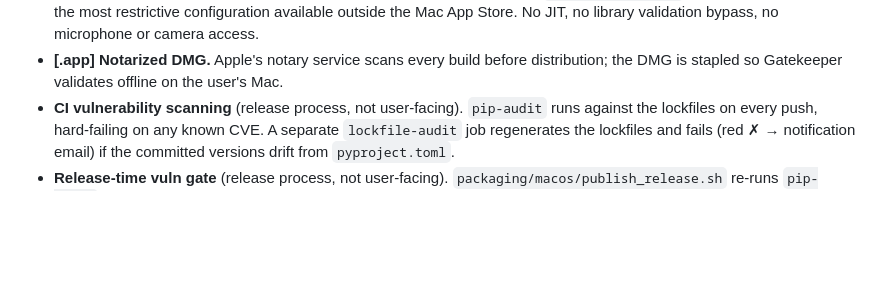
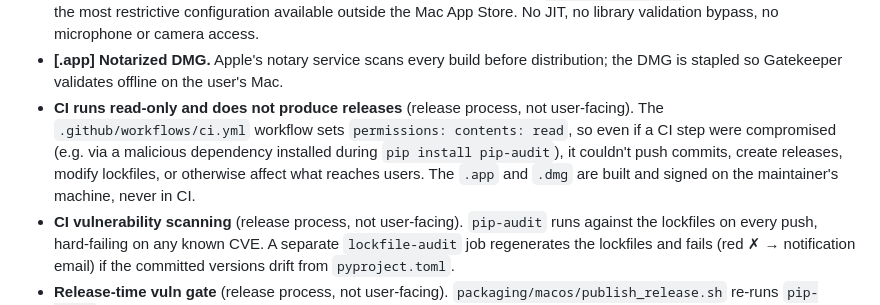
Before and after one commit to tobycmurray/learn-to-play-it, a Markdown page: SECURITY.md, the part around the change. Drawn GitHub-style; blank space fills up the shorter version.

Commit message:
SECURITY.md: document that CI runs read-only and doesn't produce releases
Companion to f0a9d09 (which set `permissions: contents: read` on the
workflow). That commit's hardening was invisible from the policy's
perspective — readers had no way to know the CI/release split was
deliberate. Add a bullet to Hardening explaining:

  - CI runs with read-only token scope (now enforced by the workflow).
  - Releases are built and signed on the maintainer's machine, never
    in CI.
  - A compromised CI step (e.g. via a malicious dependency installed
    during `pip install pip-audit`) cannot push commits, create
    releases, modify lockfiles, or otherwise affect what reaches users.

This makes explicit what was previously implicit: the CI/release split
is a deliberate trust-boundary placement, not an accident of how the
project happened to be set up.

Co-Authored-By: Claude Opus 4.7 <noreply@anthropic.com>

```diff
--- a/SECURITY.md
+++ b/SECURITY.md
@@ -149,6 +149,13 @@ both supported paths, **[.app]** for the binary release only, and
 - **[.app] Notarized DMG.** Apple's notary service scans every build before
   distribution; the DMG is stapled so Gatekeeper validates offline on the
   user's Mac.
+- **CI runs read-only and does not produce releases** (release process, not
+  user-facing). The `.github/workflows/ci.yml` workflow sets
+  `permissions: contents: read`, so even if a CI step were compromised
+  (e.g. via a malicious dependency installed during `pip install pip-audit`),
+  it couldn't push commits, create releases, modify lockfiles, or otherwise
+  affect what reaches users. The `.app` and `.dmg` are built and signed on
+  the maintainer's machine, never in CI.
 - **CI vulnerability scanning** (release process, not user-facing).
   `pip-audit` runs against the lockfiles on every push, hard-failing on any
   known CVE. A separate `lockfile-audit` job regenerates the lockfiles and
```
